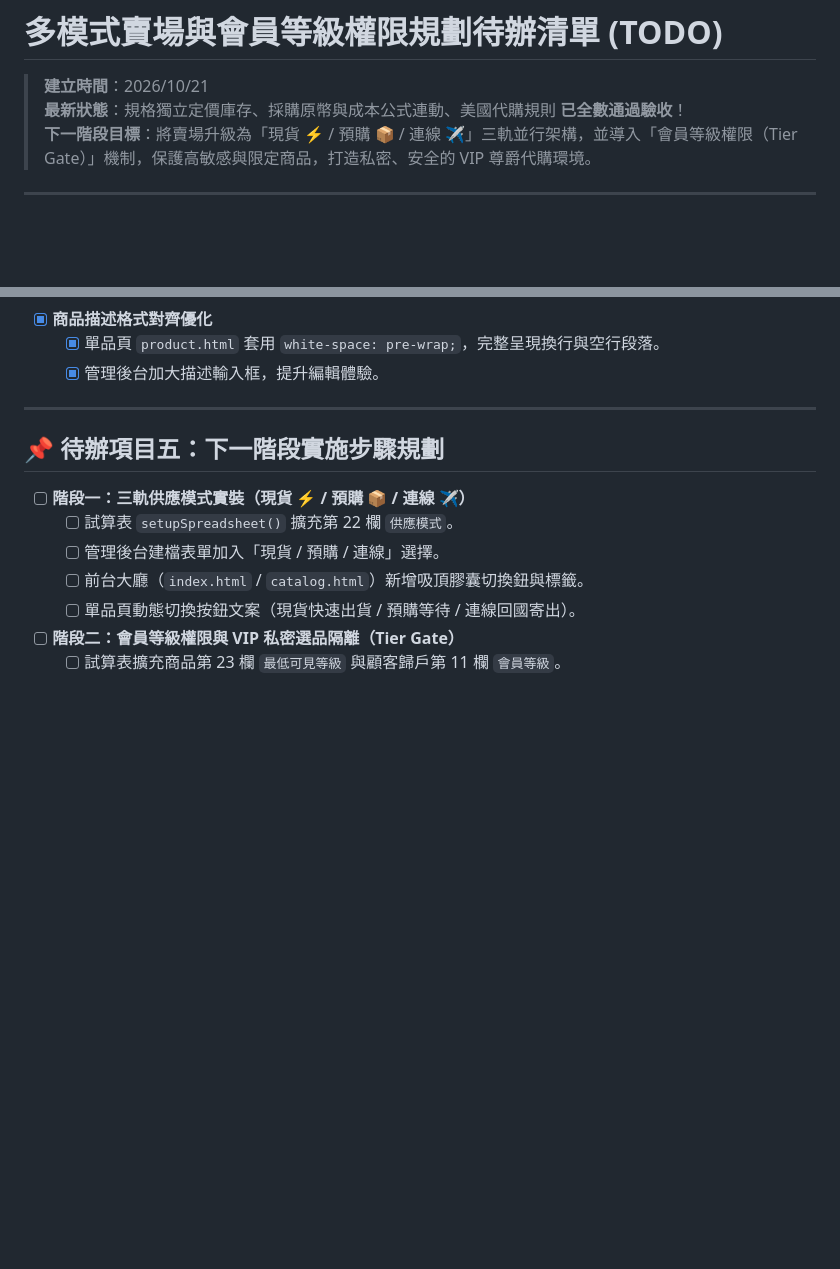
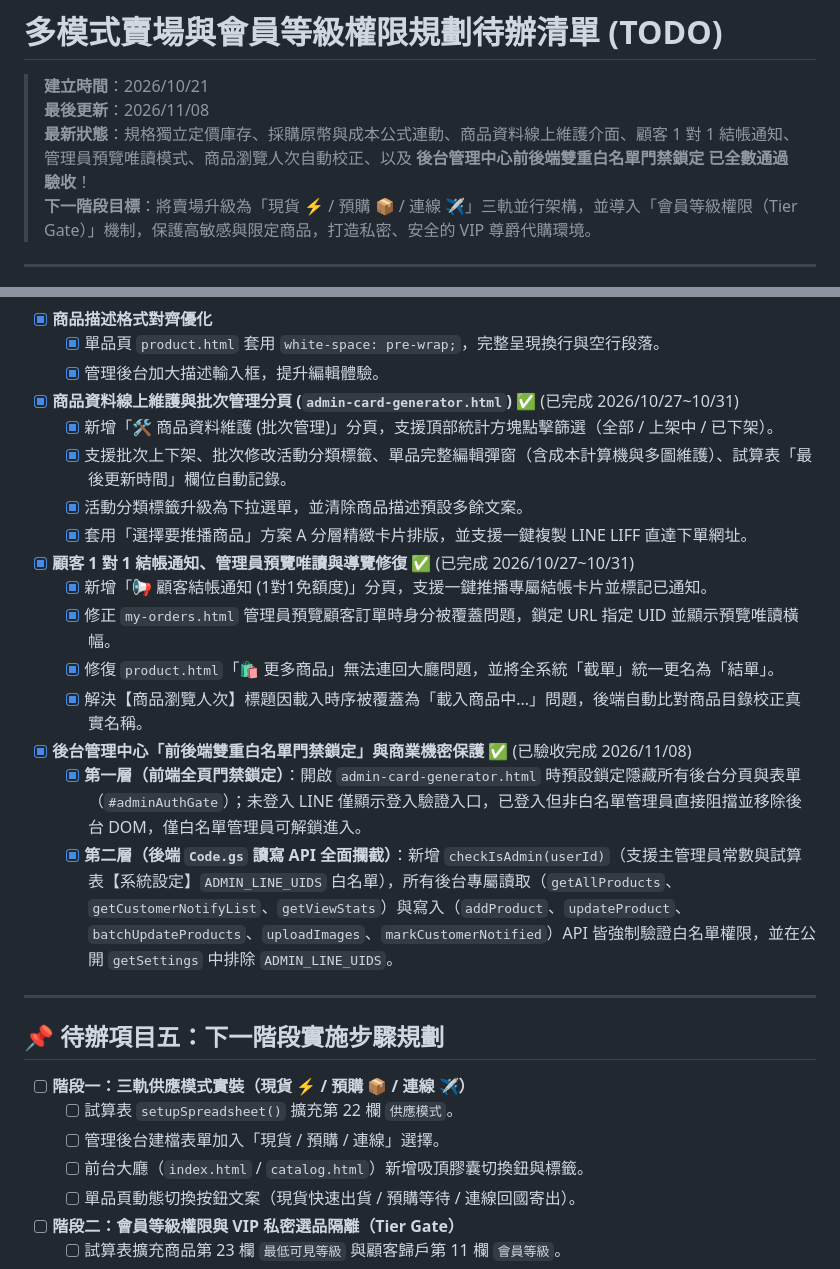
Before and after one commit to wenchen2407-cmyk/order_line_fbfuji, a Markdown page: 待辦事項_多模式賣場與會員等級權限規劃.md, 2 parts joined by grey strips. Rendered like a GitHub page; blank space fills up the shorter version.

Commit message:
docs: 紀錄 2026/11/08 後台前後端雙重白名單門禁鎖定與近期完成項目驗收狀態

```diff
--- a/待辦事項_多模式賣場與會員等級權限規劃.md
+++ b/待辦事項_多模式賣場與會員等級權限規劃.md
@@ -1,7 +1,8 @@
 # 多模式賣場與會員等級權限規劃待辦清單 (TODO)
 
 > **建立時間**：2026/10/21
-> **最新狀態**：規格獨立定價庫存、採購原幣與成本公式連動、美國代購規則 **已全數通過驗收**！
+> **最後更新**：2026/11/08
+> **最新狀態**：規格獨立定價庫存、採購原幣與成本公式連動、商品資料線上維護介面、顧客 1 對 1 結帳通知、管理員預覽唯讀模式、商品瀏覽人次自動校正、以及 **後台管理中心前後端雙重白名單門禁鎖定** **已全數通過驗收**！
 > **下一階段目標**：將賣場升級為「現貨 ⚡ / 預購 📦 / 連線 ✈️」三軌並行架構，並導入「會員等級權限（Tier Gate）」機制，保護高敏感與限定商品，打造私密、安全的 VIP 尊爵代購環境。
 
 ---
@@ -109,6 +110,19 @@
 - [x] **商品描述格式對齊優化**
   - [x] 單品頁 `product.html` 套用 `white-space: pre-wrap;`，完整呈現換行與空行段落。
   - [x] 管理後台加大描述輸入框，提升編輯體驗。
+- [x] **商品資料線上維護與批次管理分頁 (`admin-card-generator.html`)** ✅ (已完成 2026/10/27~10/31)
+  - [x] 新增「🛠️ 商品資料維護 (批次管理)」分頁，支援頂部統計方塊點擊篩選（全部 / 上架中 / 已下架）。
+  - [x] 支援批次上下架、批次修改活動分類標籤、單品完整編輯彈窗（含成本計算機與多圖維護）、試算表「最後更新時間」欄位自動記錄。
+  - [x] 活動分類標籤升級為下拉選單，並清除商品描述預設多餘文案。
+  - [x] 套用「選擇要推播商品」方案 A 分層精緻卡片排版，並支援一鍵複製 LINE LIFF 直達下單網址。
+- [x] **顧客 1 對 1 結帳通知、管理員預覽唯讀與導覽修復** ✅ (已完成 2026/10/27~10/31)
+  - [x] 新增「📢 顧客結帳通知 (1對1免額度)」分頁，支援一鍵推播專屬結帳卡片並標記已通知。
+  - [x] 修正 `my-orders.html` 管理員預覽顧客訂單時身分被覆蓋問題，鎖定 URL 指定 UID 並顯示預覽唯讀橫幅。
+  - [x] 修復 `product.html`「🛍️ 更多商品」無法連回大廳問題，並將全系統「截單」統一更名為「結單」。
+  - [x] 解決【商品瀏覽人次】標題因載入時序被覆蓋為「載入商品中...」問題，後端自動比對商品目錄校正真實名稱。
+- [x] **後台管理中心「前後端雙重白名單門禁鎖定」與商業機密保護** ✅ (已驗收完成 2026/11/08)
+  - [x] **第一層（前端全頁門禁鎖定）**：開啟 `admin-card-generator.html` 時預設鎖定隱藏所有後台分頁與表單（`#adminAuthGate`）；未登入 LINE 僅顯示登入驗證入口，已登入但非白名單管理員直接阻擋並移除後台 DOM，僅白名單管理員可解鎖進入。
+  - [x] **第二層（後端 `Code.gs` 讀寫 API 全面攔截）**：新增 `checkIsAdmin(userId)`（支援主管理員常數與試算表【系統設定】`ADMIN_LINE_UIDS` 白名單），所有後台專屬讀取（`getAllProducts`、`getCustomerNotifyList`、`getViewStats`）與寫入（`addProduct`、`updateProduct`、`batchUpdateProducts`、`uploadImages`、`markCustomerNotified`）API 皆強制驗證白名單權限，並在公開 `getSettings` 中排除 `ADMIN_LINE_UIDS`。
 
 ---
 
```
Also changed, not shown: 商品資料線上維護介面_功能規劃書.md (+2 -0 lines).
